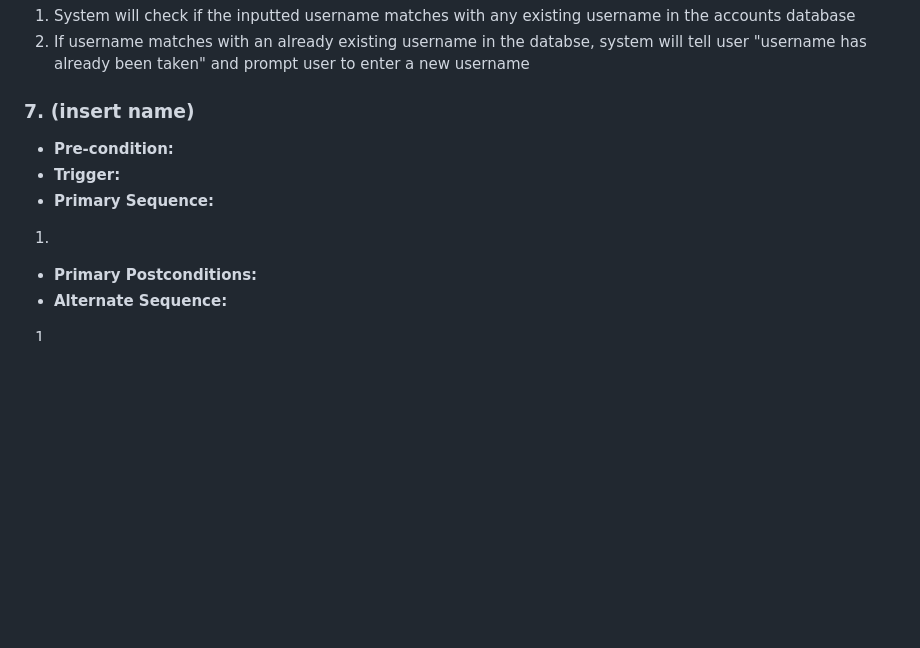
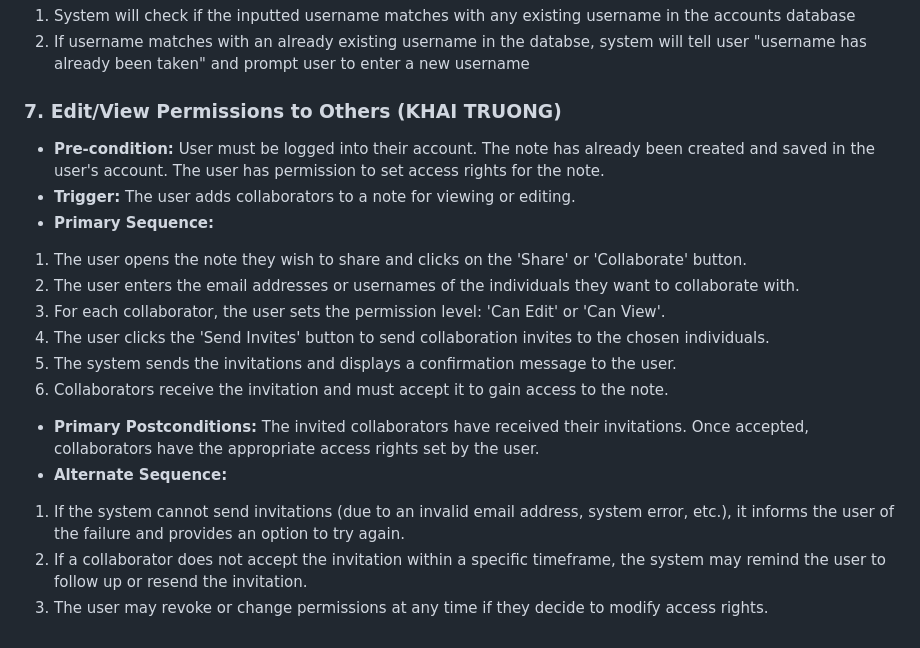
Before and after one commit to martintranthecoder/Noter, a Markdown page: requirements.md, the part around the change. Drawn GitHub-style; blank space fills up the shorter version.

Commit message:
Update Edit/View Permissions to Others  functional for use case

```diff
--- a/requirements.md
+++ b/requirements.md
@@ -176,11 +176,21 @@ describe multiple issues that may arise and their outcomes>
 2. If username matches with an already existing username in the databse, system will tell user "username has already been taken" and prompt user to enter a new username
 
 
-### 7. <requirement> (insert name)
-- **Pre-condition:**
-- **Trigger:**
+### 7. Edit/View Permissions to Others (KHAI TRUONG)
+- **Pre-condition:** User must be logged into their account.
+                    The note has already been created and saved in the user's account.
+                    The user has permission to set access rights for the note.
+- **Trigger:** The user adds collaborators to a note for viewing or editing.
 - **Primary Sequence:**
-1.
-- **Primary Postconditions:**
+1. The user opens the note they wish to share and clicks on the 'Share' or 'Collaborate' button.
+2. The user enters the email addresses or usernames of the individuals they want to collaborate with.
+3. For each collaborator, the user sets the permission level: 'Can Edit' or 'Can View'.
+4. The user clicks the 'Send Invites' button to send collaboration invites to the chosen individuals.
+5. The system sends the invitations and displays a confirmation message to the user.
+6. Collaborators receive the invitation and must accept it to gain access to the note.
+- **Primary Postconditions:** The invited collaborators have received their invitations.
+                              Once accepted, collaborators have the appropriate access rights set by the user.
 - **Alternate Sequence:**
-1.
+1. If the system cannot send invitations (due to an invalid email address, system error, etc.), it informs the user of the failure and provides an option to try again.
+2. If a collaborator does not accept the invitation within a specific timeframe, the system may remind the user to follow up or resend the invitation.
+3. The user may revoke or change permissions at any time if they decide to modify access rights.
```
